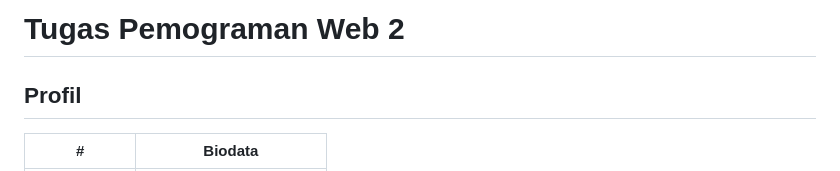
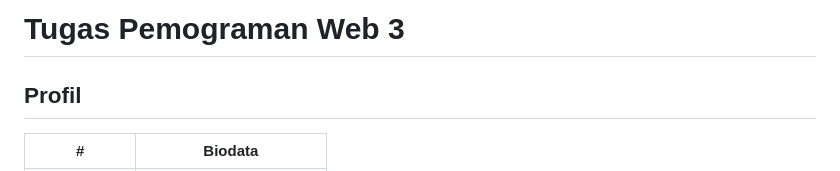
Before and after one commit to nafal2002/lab3_php_database, a Markdown page: README.md, the part around the change. Rendered like a GitHub page.

```diff
--- a/README.md
+++ b/README.md
@@ -1,4 +1,4 @@
-# Tugas Pemograman Web 2
+# Tugas Pemograman Web 3
 ## Profil
 | #               | Biodata           |
 | --------------- | ----------------- |
```
